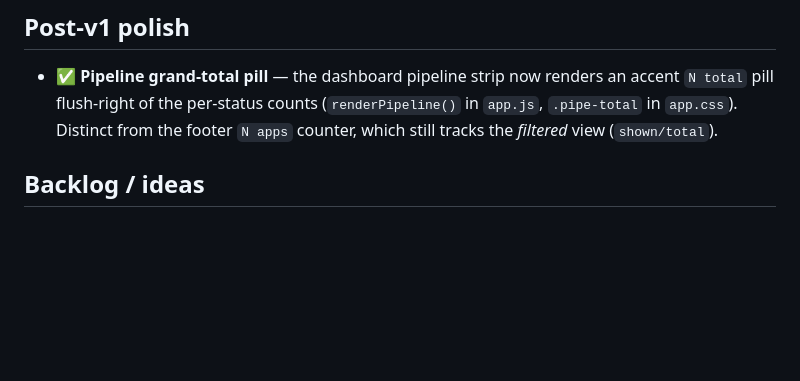
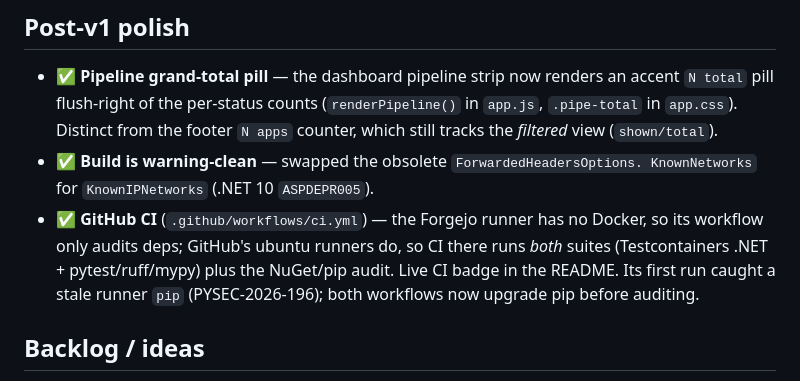
Before and after one commit to CryptoJones/OSApplyTrack, a Markdown page: SPRINTS.md, the part around the change. Rendered like a GitHub page; blank space fills up the shorter version.

Commit message:
docs: record the post-v1 polish (warning-clean build, GitHub CI) in the tracker
Co-Authored-By: Claude Opus 4.7 <noreply@anthropic.com>

```diff
--- a/SPRINTS.md
+++ b/SPRINTS.md
@@ -87,6 +87,13 @@ All four shipped; **v1 is feature-complete** (every `plan.md` build step is done
   accent `N total` pill flush-right of the per-status counts (`renderPipeline()`
   in `app.js`, `.pipe-total` in `app.css`). Distinct from the footer `N apps`
   counter, which still tracks the *filtered* view (`shown/total`).
+- ✅ **Build is warning-clean** — swapped the obsolete `ForwardedHeadersOptions.
+  KnownNetworks` for `KnownIPNetworks` (.NET 10 `ASPDEPR005`).
+- ✅ **GitHub CI** (`.github/workflows/ci.yml`) — the Forgejo runner has no Docker,
+  so its workflow only audits deps; GitHub's ubuntu runners do, so CI there runs
+  *both* suites (Testcontainers .NET + pytest/ruff/mypy) plus the NuGet/pip audit.
+  Live CI badge in the README. Its first run caught a stale runner `pip`
+  (PYSEC-2026-196); both workflows now upgrade pip before auditing.
 
 ## Backlog / ideas
 
```
